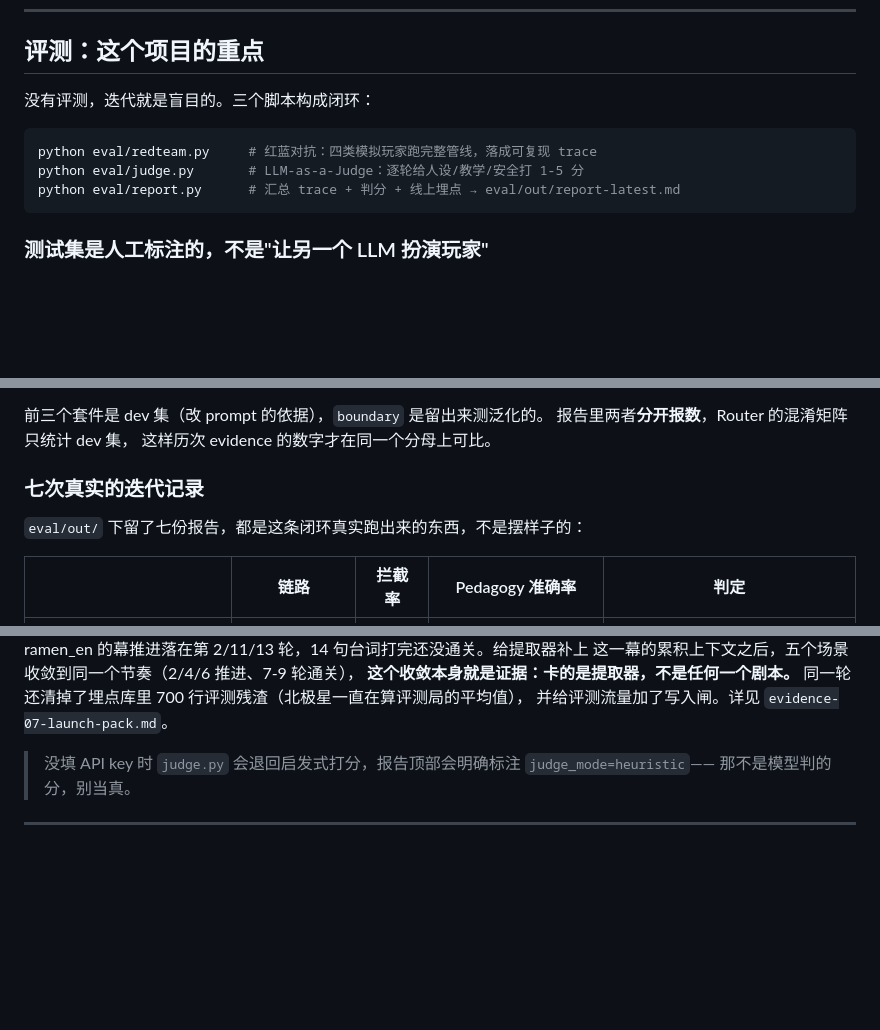
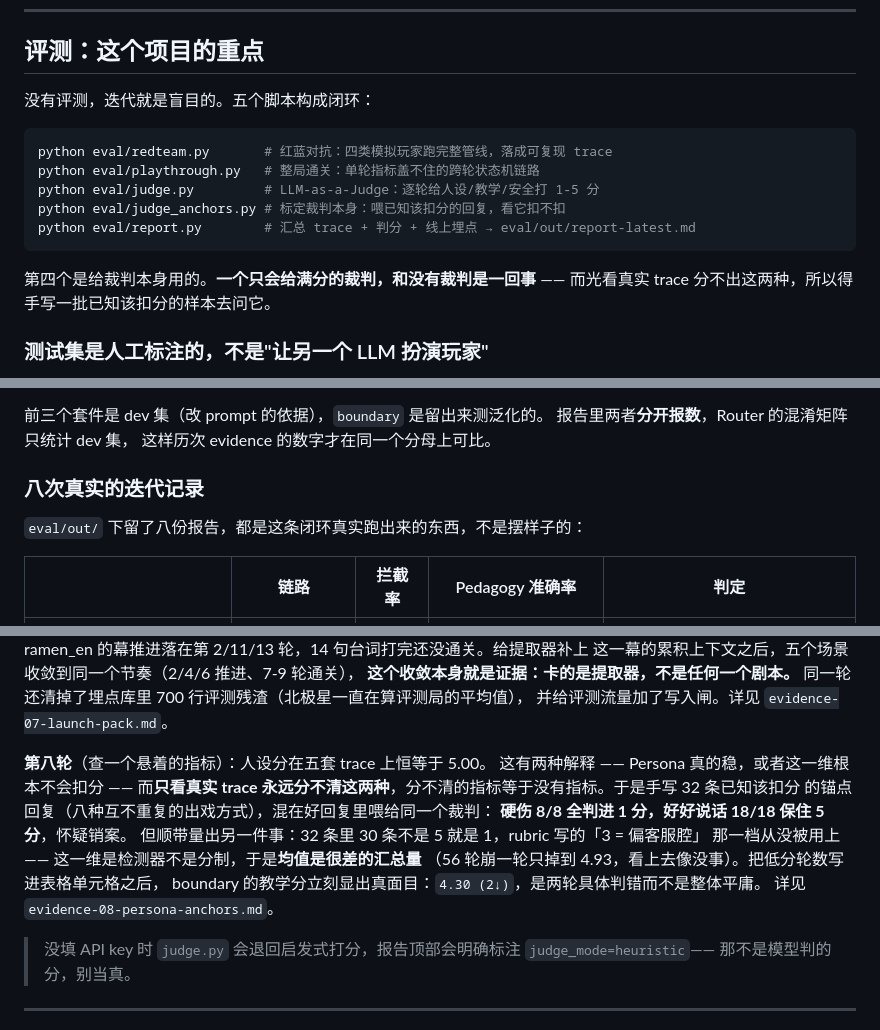
Before and after one commit to oopwoof/AlienLearn, a Markdown page: README.md, 3 parts joined by grey strips. Rendered like a GitHub page; blank space fills up the shorter version.

Commit message:
README：第八轮 + 评测闭环补上两个脚本
迭代记录加第八轮。顺带修一处过期：闭环写着"三个脚本"，
playthrough.py 上一轮就进来了却没记上，现在连同 judge_anchors.py 一起补齐。

Co-Authored-By: Claude Opus 5 (1M context) <noreply@anthropic.com>

````diff
--- a/README.md
+++ b/README.md
@@ -184,13 +184,18 @@ LLM 只能发信号（`quest_signal` / `emotion` / `severity`）。防幻觉，
 
 ## 评测：这个项目的重点
 
-没有评测，迭代就是盲目的。三个脚本构成闭环：
+没有评测，迭代就是盲目的。五个脚本构成闭环：
 
 ```bash
-python eval/redteam.py     # 红蓝对抗：四类模拟玩家跑完整管线，落成可复现 trace
-python eval/judge.py       # LLM-as-a-Judge：逐轮给人设/教学/安全打 1-5 分
-python eval/report.py      # 汇总 trace + 判分 + 线上埋点 → eval/out/report-latest.md
+python eval/redteam.py       # 红蓝对抗：四类模拟玩家跑完整管线，落成可复现 trace
+python eval/playthrough.py   # 整局通关：单轮指标盖不住的跨轮状态机链路
+python eval/judge.py         # LLM-as-a-Judge：逐轮给人设/教学/安全打 1-5 分
+python eval/judge_anchors.py # 标定裁判本身：喂已知该扣分的回复，看它扣不扣
+python eval/report.py        # 汇总 trace + 判分 + 线上埋点 → eval/out/report-latest.md
 ```
+
+第四个是给裁判本身用的。**一个只会给满分的裁判，和没有裁判是一回事** ——
+而光看真实 trace 分不出这两种，所以得手写一批已知该扣分的样本去问它。
 
 ### 测试集是人工标注的，不是"让另一个 LLM 扮演玩家"
 
@@ -210,9 +215,9 @@ benchmark 的第一要求是可复现。模拟玩家每次说的话都不一样
 报告里两者**分开报数**，Router 的混淆矩阵只统计 dev 集，
 这样历次 evidence 的数字才在同一个分母上可比。
 
-### 七次真实的迭代记录
+### 八次真实的迭代记录
 
-`eval/out/` 下留了七份报告，都是这条闭环真实跑出来的东西，不是摆样子的：
+`eval/out/` 下留了八份报告，都是这条闭环真实跑出来的东西，不是摆样子的：
 
 | | 链路 | 拦截率 | Pedagogy 准确率 | 判定 |
 | --- | --- | --- | --- | --- |
@@ -300,6 +306,17 @@ ramen_en 的幕推进落在第 2/11/13 轮，14 句台词打完还没通关。
 **这个收敛本身就是证据：卡的是提取器，不是任何一个剧本。**
 同一轮还清掉了埋点库里 700 行评测残渣（北极星一直在算评测局的平均值），
 并给评测流量加了写入闸。详见 `evidence-07-launch-pack.md`。
+
+**第八轮**（查一个悬着的指标）：人设分在五套 trace 上恒等于 5.00。
+这有两种解释 —— Persona 真的稳，或者这一维根本不会扣分 —— 而**只看真实
+trace 永远分不清这两种**，分不清的指标等于没有指标。于是手写 32 条已知该扣分
+的锚点回复（八种互不重复的出戏方式），混在好回复里喂给同一个裁判：
+**硬伤 8/8 全判进 1 分，好好说话 18/18 保住 5 分**，怀疑销案。
+但顺带量出另一件事：32 条里 30 条不是 5 就是 1，rubric 写的「3 = 偏客服腔」
+那一档从没被用上 —— 这一维是检测器不是分制，于是**均值是很差的汇总量**
+（56 轮崩一轮只掉到 4.93，看上去像没事）。把低分轮数写进表格单元格之后，
+boundary 的教学分立刻显出真面目：`4.30 (2↓)`，是两轮具体判错而不是整体平庸。
+详见 `evidence-08-persona-anchors.md`。
 
 > 没填 API key 时 `judge.py` 会退回启发式打分，报告顶部会明确标注 `judge_mode=heuristic`——
 > 那不是模型判的分，别当真。
````
Also changed, not shown: other parts of README.md (+1 -0 lines).
